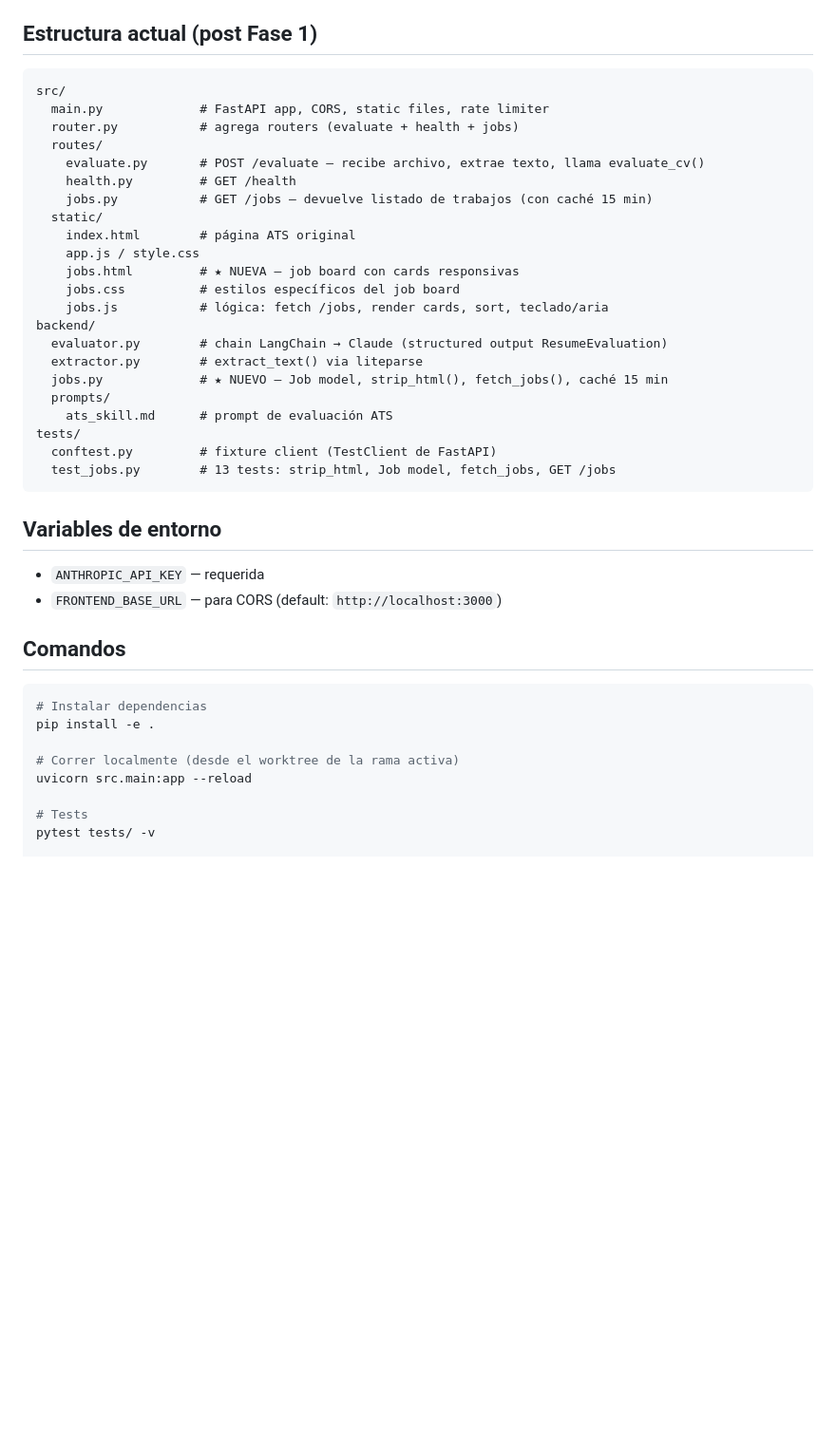
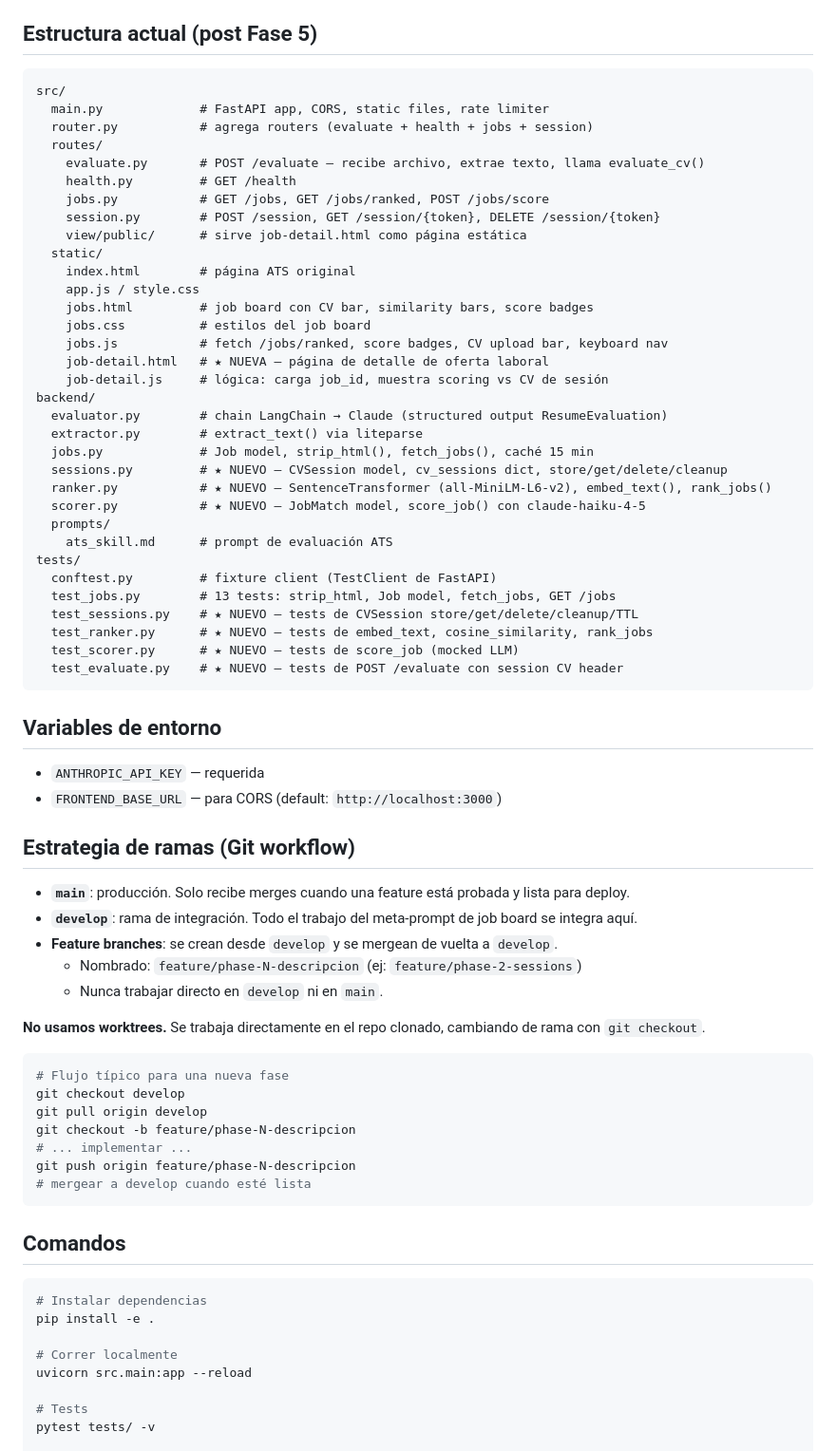
Before and after one commit to pabloler21/bot_curriculum, a Markdown page: CLAUDE.md, the part around one of its changes. Shown at 95% size. GitHub-like rendering; blank space fills up the shorter version.

````diff
--- a/CLAUDE.md
+++ b/CLAUDE.md
@@ -15,42 +15,73 @@ CV Evaluator: app web que analiza CVs y evalúa su compatibilidad ATS usando Cla
 - **Tests**: pytest + pytest-asyncio + respx
 - **Deploy**: Render.com (`render.yaml`)
 
-## Estructura actual (post Fase 1)
+## Estructura actual (post Fase 5)
 ```
 src/
   main.py             # FastAPI app, CORS, static files, rate limiter
-  router.py           # agrega routers (evaluate + health + jobs)
+  router.py           # agrega routers (evaluate + health + jobs + session)
   routes/
     evaluate.py       # POST /evaluate — recibe archivo, extrae texto, llama evaluate_cv()
     health.py         # GET /health
-    jobs.py           # GET /jobs — devuelve listado de trabajos (con caché 15 min)
+    jobs.py           # GET /jobs, GET /jobs/ranked, POST /jobs/score
+    session.py        # POST /session, GET /session/{token}, DELETE /session/{token}
+    view/public/      # sirve job-detail.html como página estática
   static/
     index.html        # página ATS original
     app.js / style.css
-    jobs.html         # ★ NUEVA — job board con cards responsivas
-    jobs.css          # estilos específicos del job board
-    jobs.js           # lógica: fetch /jobs, render cards, sort, teclado/aria
+    jobs.html         # job board con CV bar, similarity bars, score badges
+    jobs.css          # estilos del job board
+    jobs.js           # fetch /jobs/ranked, score badges, CV upload bar, keyboard nav
+    job-detail.html   # ★ NUEVA — página de detalle de oferta laboral
+    job-detail.js     # lógica: carga job_id, muestra scoring vs CV de sesión
 backend/
   evaluator.py        # chain LangChain → Claude (structured output ResumeEvaluation)
   extractor.py        # extract_text() via liteparse
-  jobs.py             # ★ NUEVO — Job model, strip_html(), fetch_jobs(), caché 15 min
+  jobs.py             # Job model, strip_html(), fetch_jobs(), caché 15 min
+  sessions.py         # ★ NUEVO — CVSession model, cv_sessions dict, store/get/delete/cleanup
+  ranker.py           # ★ NUEVO — SentenceTransformer (all-MiniLM-L6-v2), embed_text(), rank_jobs()
+  scorer.py           # ★ NUEVO — JobMatch model, score_job() con claude-haiku-4-5
   prompts/
     ats_skill.md      # prompt de evaluación ATS
 tests/
   conftest.py         # fixture client (TestClient de FastAPI)
   test_jobs.py        # 13 tests: strip_html, Job model, fetch_jobs, GET /jobs
+  test_sessions.py    # ★ NUEVO — tests de CVSession store/get/delete/cleanup/TTL
+  test_ranker.py      # ★ NUEVO — tests de embed_text, cosine_similarity, rank_jobs
+  test_scorer.py      # ★ NUEVO — tests de score_job (mocked LLM)
+  test_evaluate.py    # ★ NUEVO — tests de POST /evaluate con session CV header
 ```
 
 ## Variables de entorno
 - `ANTHROPIC_API_KEY` — requerida
 - `FRONTEND_BASE_URL` — para CORS (default: `http://localhost:3000`)
 
+## Estrategia de ramas (Git workflow)
+
+- **`main`**: producción. Solo recibe merges cuando una feature está probada y lista para deploy.
+- **`develop`**: rama de integración. Todo el trabajo del meta-prompt de job board se integra aquí.
+- **Feature branches**: se crean desde `develop` y se mergean de vuelta a `develop`.
+  - Nombrado: `feature/phase-N-descripcion` (ej: `feature/phase-2-sessions`)
+  - Nunca trabajar directo en `develop` ni en `main`.
+
+**No usamos worktrees.** Se trabaja directamente en el repo clonado, cambiando de rama con `git checkout`.
+
+```bash
+# Flujo típico para una nueva fase
+git checkout develop
+git pull origin develop
+git checkout -b feature/phase-N-descripcion
+# ... implementar ...
+git push origin feature/phase-N-descripcion
+# mergear a develop cuando esté lista
+```
+
 ## Comandos
 ```bash
 # Instalar dependencias
 pip install -e .
 
-# Correr localmente (desde el worktree de la rama activa)
+# Correr localmente
 uvicorn src.main:app --reload
 
 # Tests
````
Also changed, not shown: other parts of CLAUDE.md (+59 -26 lines).
